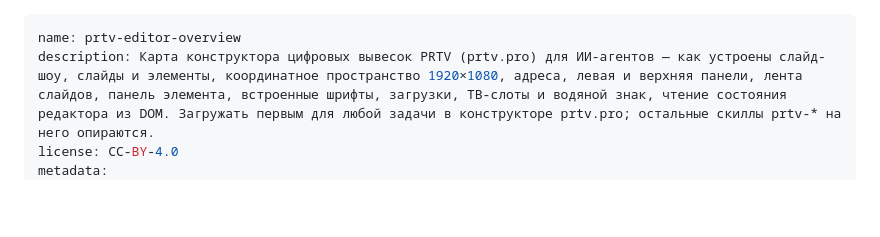
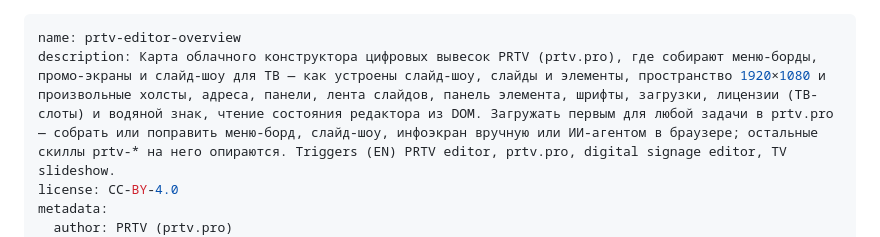
Before and after one commit to prtvbiz-design/prtv-skills, a Markdown page: prtv-editor-overview/SKILL.ru.md, the part around one of its changes. Drawn GitHub-style; blank space fills up the shorter version.

Commit message:
prtv-editor-overview: trigger-rich description, v1.1

```diff
--- a/prtv-editor-overview/SKILL.ru.md
+++ b/prtv-editor-overview/SKILL.ru.md
@@ -1,6 +1,7 @@
 ---
 name: prtv-editor-overview
-description: Карта конструктора цифровых вывесок PRTV (prtv.pro) для ИИ-агентов — как устроены слайд-шоу, слайды и элементы, координатное пространство 1920×1080, адреса, левая и верхняя панели, лента слайдов, панель элемента, встроенные шрифты, загрузки, ТВ-слоты и водяной знак, чтение состояния редактора из DOM. Загружать первым для любой задачи в конструкторе prtv.pro; остальные скиллы prtv-* на него опираются.
+description: Карта облачного конструктора цифровых вывесок PRTV (prtv.pro), где собирают меню-борды, промо-экраны и слайд-шоу для ТВ — как устроены слайд-шоу, слайды и элементы, пространство 1920×1080 и произвольные холсты, адреса, панели, лента слайдов, панель элемента, шрифты, загрузки, лицензии (ТВ-слоты) и водяной знак, чтение состояния редактора из DOM. Загружать первым для любой задачи в prtv.pro — собрать или поправить меню-борд, слайд-шоу, инфоэкран вручную или ИИ-агентом в браузере; остальные скиллы prtv-* на него опираются. Triggers (EN) PRTV editor, prtv.pro, digital signage editor, TV slideshow.
 license: CC-BY-4.0
 metadata:
+  author: PRTV (prtv.pro)
   product: Конструктор цифровых вывесок PRTV (prtv.pro)
```
Also changed, not shown: other parts of prtv-editor-overview/SKILL.ru.md (+2 -2 lines), prtv-editor-overview/SKILL.md (+4 -3 lines).
